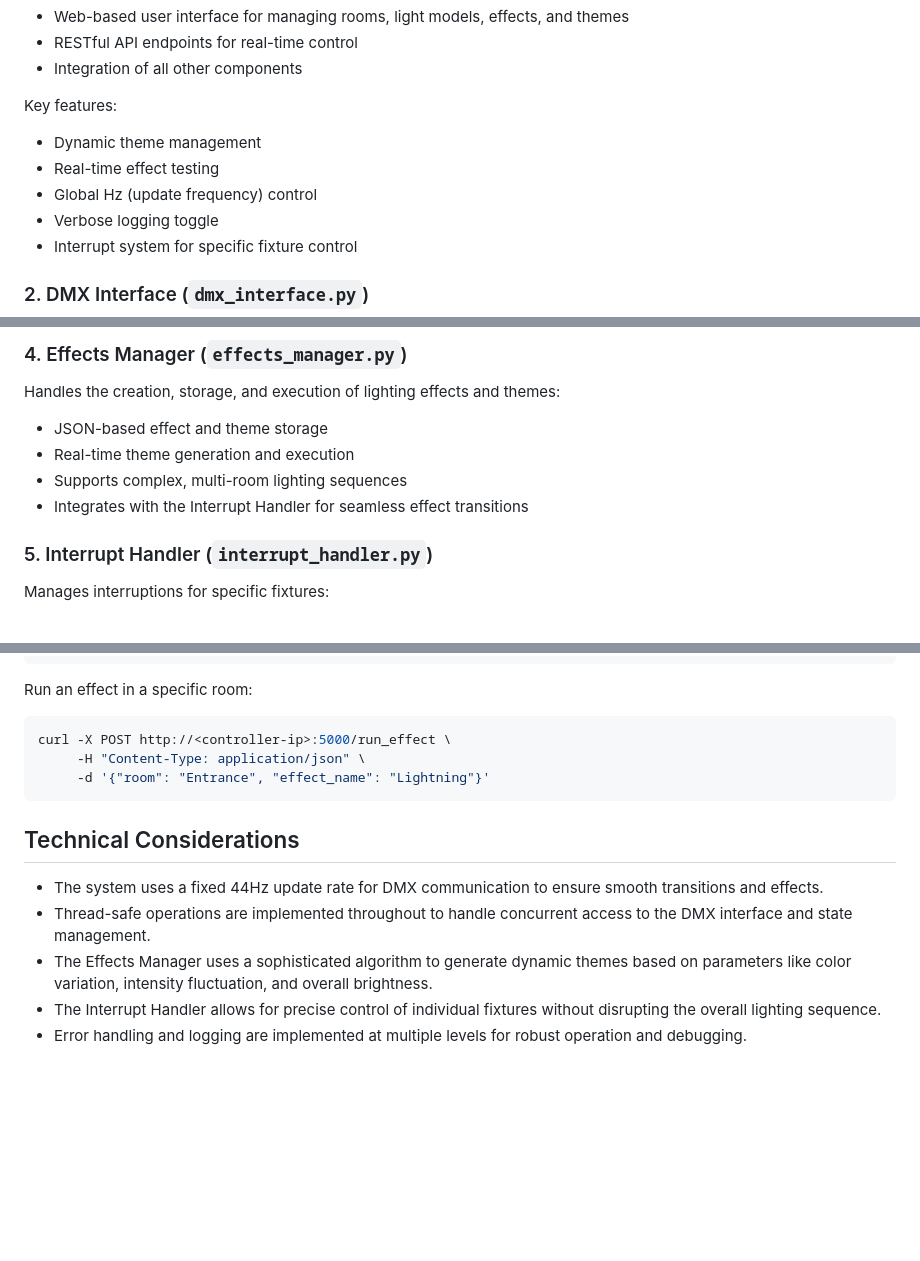
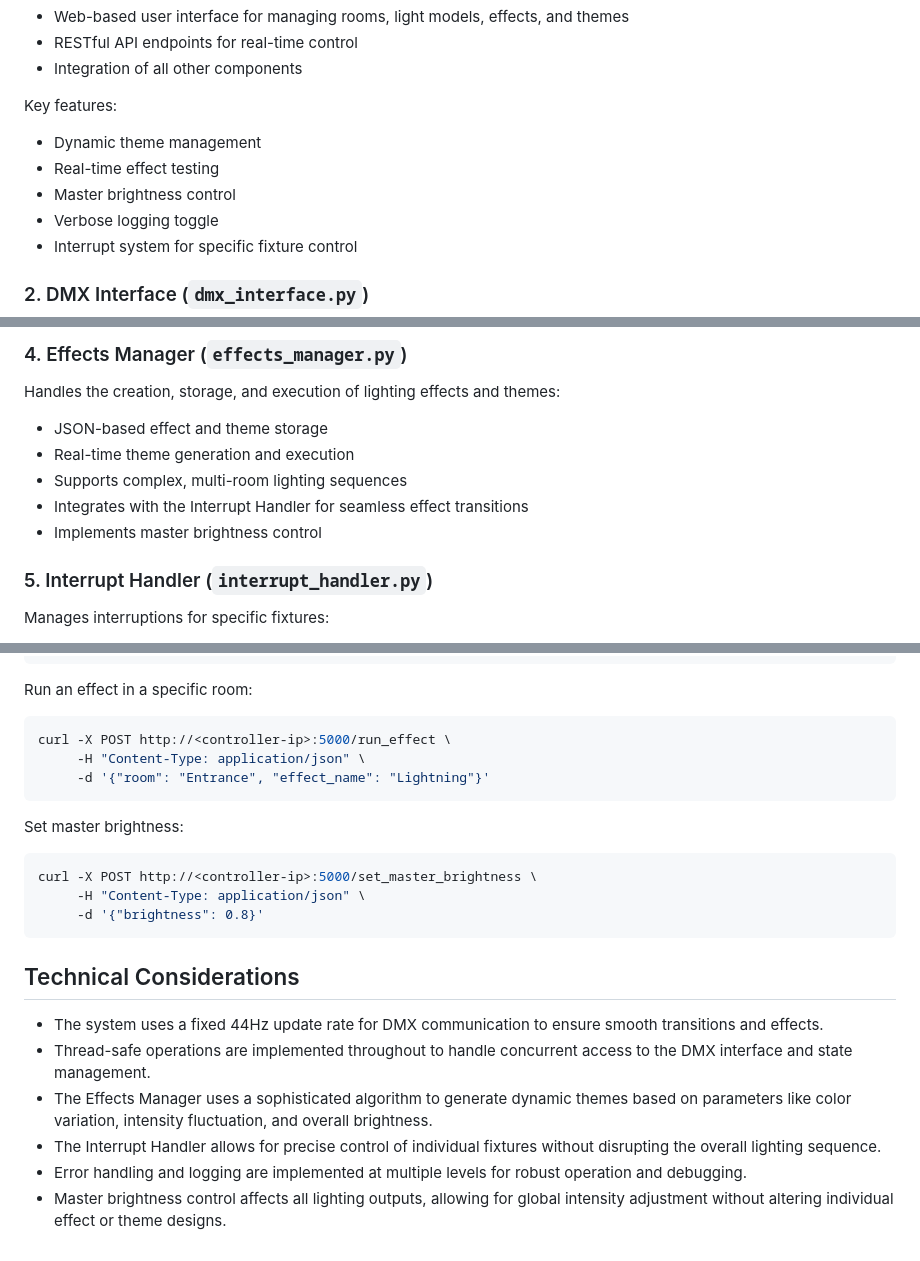
Before and after one commit to Coleslaw3557/lohp-maze, a Markdown page: README.md, 3 parts joined by grey strips. Rendered like a GitHub page; blank space fills up the shorter version.

Commit message:
feat: Add master brightness control feature

````diff
--- a/README.md
+++ b/README.md
@@ -35,7 +35,7 @@ The core of the control system, providing:
 Key features:
 - Dynamic theme management
 - Real-time effect testing
-- Global Hz (update frequency) control
+- Master brightness control
 - Verbose logging toggle
 - Interrupt system for specific fixture control
 
@@ -65,6 +65,7 @@ Handles the creation, storage, and execution of lighting effects and themes:
 - Real-time theme generation and execution
 - Supports complex, multi-room lighting sequences
 - Integrates with the Interrupt Handler for seamless effect transitions
+- Implements master brightness control
 
 ### 5. Interrupt Handler (`interrupt_handler.py`)
 
@@ -137,6 +138,13 @@ curl -X POST http://<controller-ip>:5000/run_effect \
      -d '{"room": "Entrance", "effect_name": "Lightning"}'
 ```
 
+Set master brightness:
+```bash
+curl -X POST http://<controller-ip>:5000/set_master_brightness \
+     -H "Content-Type: application/json" \
+     -d '{"brightness": 0.8}'
+```
+
 ## Technical Considerations
 
 - The system uses a fixed 44Hz update rate for DMX communication to ensure smooth transitions and effects.
@@ -144,3 +152,4 @@ curl -X POST http://<controller-ip>:5000/run_effect \
 - The Effects Manager uses a sophisticated algorithm to generate dynamic themes based on parameters like color variation, intensity fluctuation, and overall brightness.
 - The Interrupt Handler allows for precise control of individual fixtures without disrupting the overall lighting sequence.
 - Error handling and logging are implemented at multiple levels for robust operation and debugging.
+- Master brightness control affects all lighting outputs, allowing for global intensity adjustment without altering individual effect or theme designs.
````
